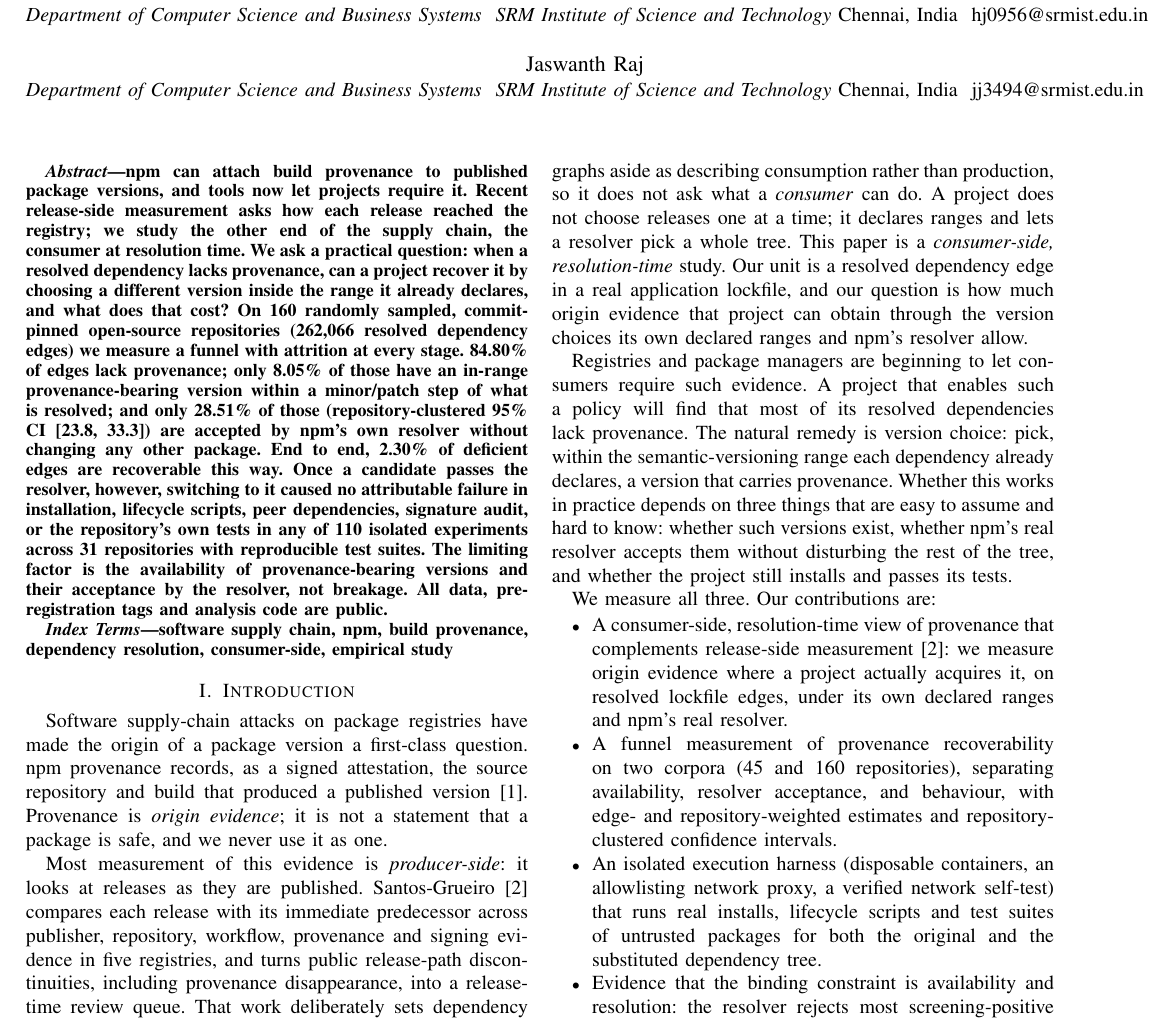
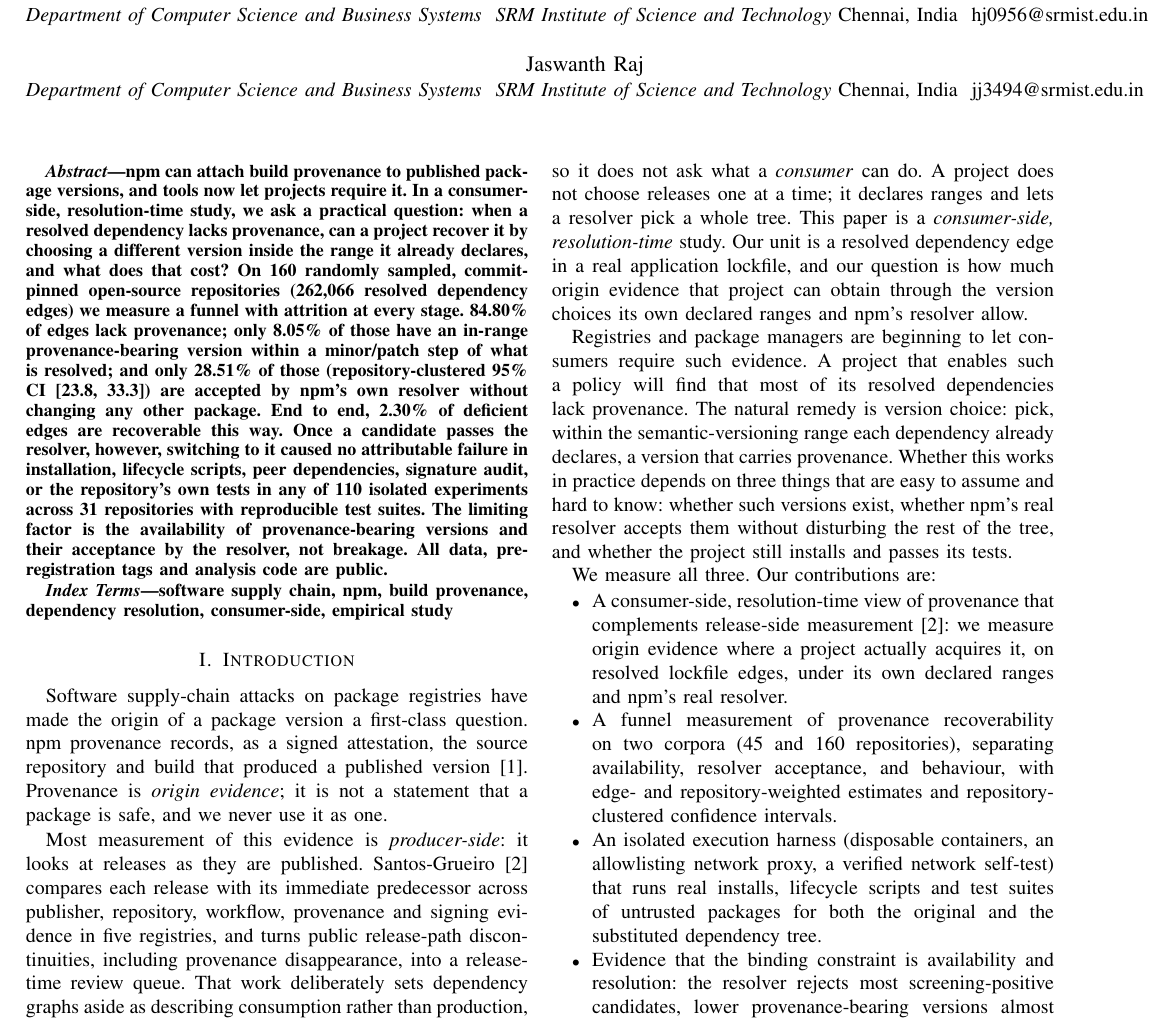
Before and after one commit to ftaakash/PDR, a LaTeX paper (paper/main.tex): part of page 1 of 5, cut so that both start at the same text. Compiled offline with pdfLaTeX.

Commit message:
paper: abstract keeps consumer-side, resolution-time framing, drops release-side comparison sentence

```diff
--- a/paper/main.tex
+++ b/paper/main.tex
@@ -43,9 +43,8 @@ jj3494@srmist.edu.in}
 
 \begin{abstract}
 npm can attach build provenance to published package versions, and tools now
-let projects require it. Recent release-side measurement asks how each release
-reached the registry; we study the other end of the supply chain, the
-consumer at resolution time. We ask a practical question: when a resolved
+let projects require it. In a consumer-side, resolution-time study, we ask a
+practical question: when a resolved
 dependency lacks provenance, can a project recover it by choosing a different
 version inside the range it already declares, and what does that cost? On
 \SRepos{} randomly sampled, commit-pinned open-source repositories
```
